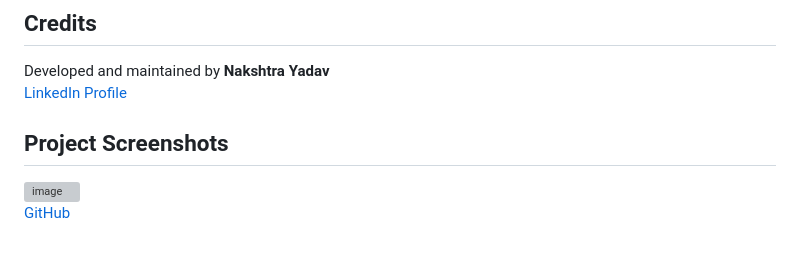
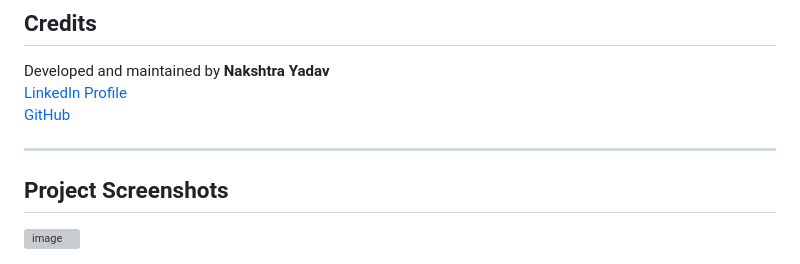
Before and after one commit to NakshtraYadav/insp3ctra, a Markdown page: README.md, the part around the change. Drawn GitHub-style; grey boxes are pictures that could not be loaded.

```diff
--- a/README.md
+++ b/README.md
@@ -131,9 +131,9 @@ This will create a standalone Windows executable in the `dist/` directory. It op
 
 Developed and maintained by **Nakshtra Yadav**
 [LinkedIn Profile](https://www.linkedin.com/in/nakshtrayadav/)
+[GitHub](https://github.com/NakshtraYadav)
 
+---
 
 ## Project Screenshots
 <img width="902" height="893" alt="image" src="https://github.com/user-attachments/assets/1d2c3d5b-f1f0-41a8-8dbb-123411c37f02" />
-
-[GitHub](https://github.com/NakshtraYadav)
```
